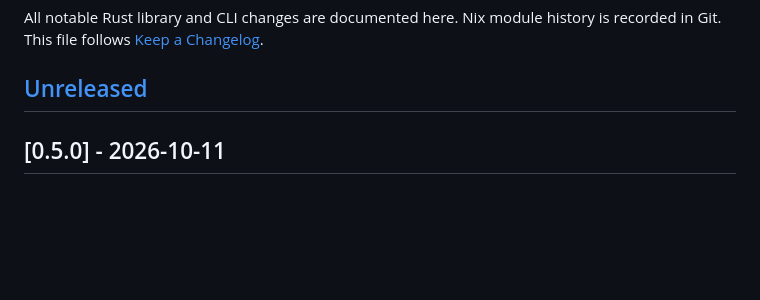
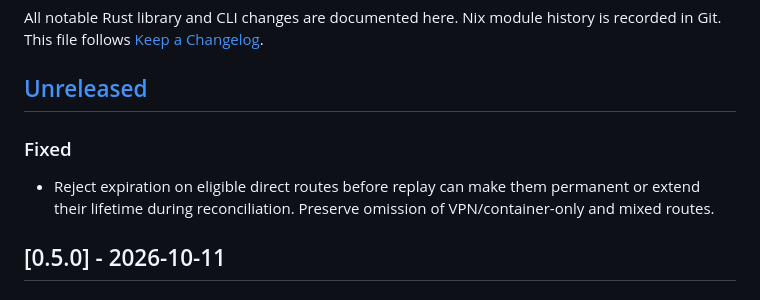
Before and after one commit to caniko/canix-toolbelt, a Markdown page: CHANGELOG.md, the part around the change. Rendered like a GitHub page; blank space fills up the shorter version.

```diff
--- a/CHANGELOG.md
+++ b/CHANGELOG.md
@@ -4,6 +4,12 @@ All notable Rust library and CLI changes are documented here. Nix module history
 is recorded in Git. This file follows [Keep a Changelog](https://keepachangelog.com/en/1.1.0/).
 
 ## [Unreleased]
+
+### Fixed
+
+- Reject expiration on eligible direct routes before replay can make them
+  permanent or extend their lifetime during reconciliation. Preserve omission
+  of VPN/container-only and mixed routes.
 
 ## [0.5.0] - 2026-10-11
 
```
Also changed, not shown: docs/direct-network.md (+3 -0 lines).
